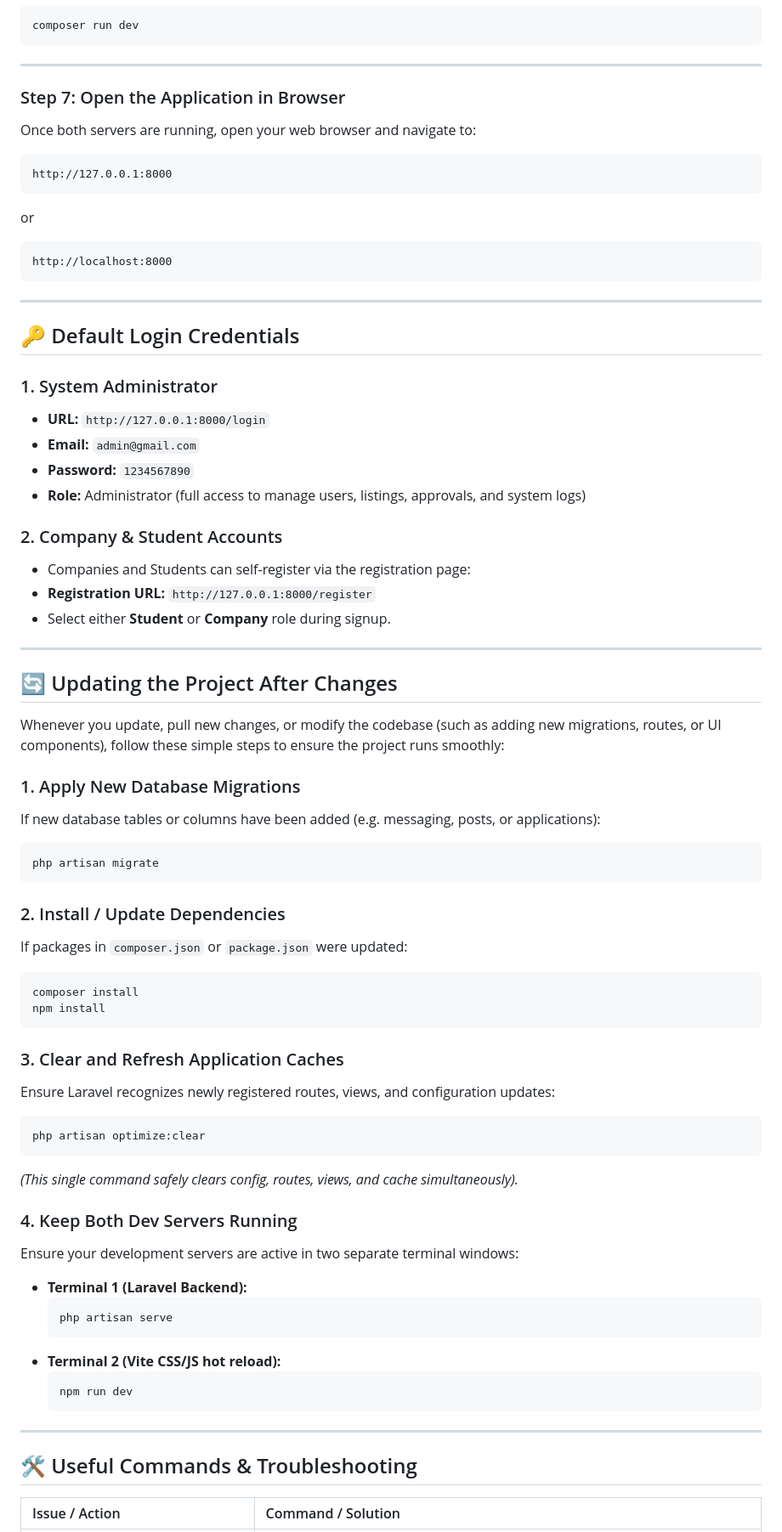
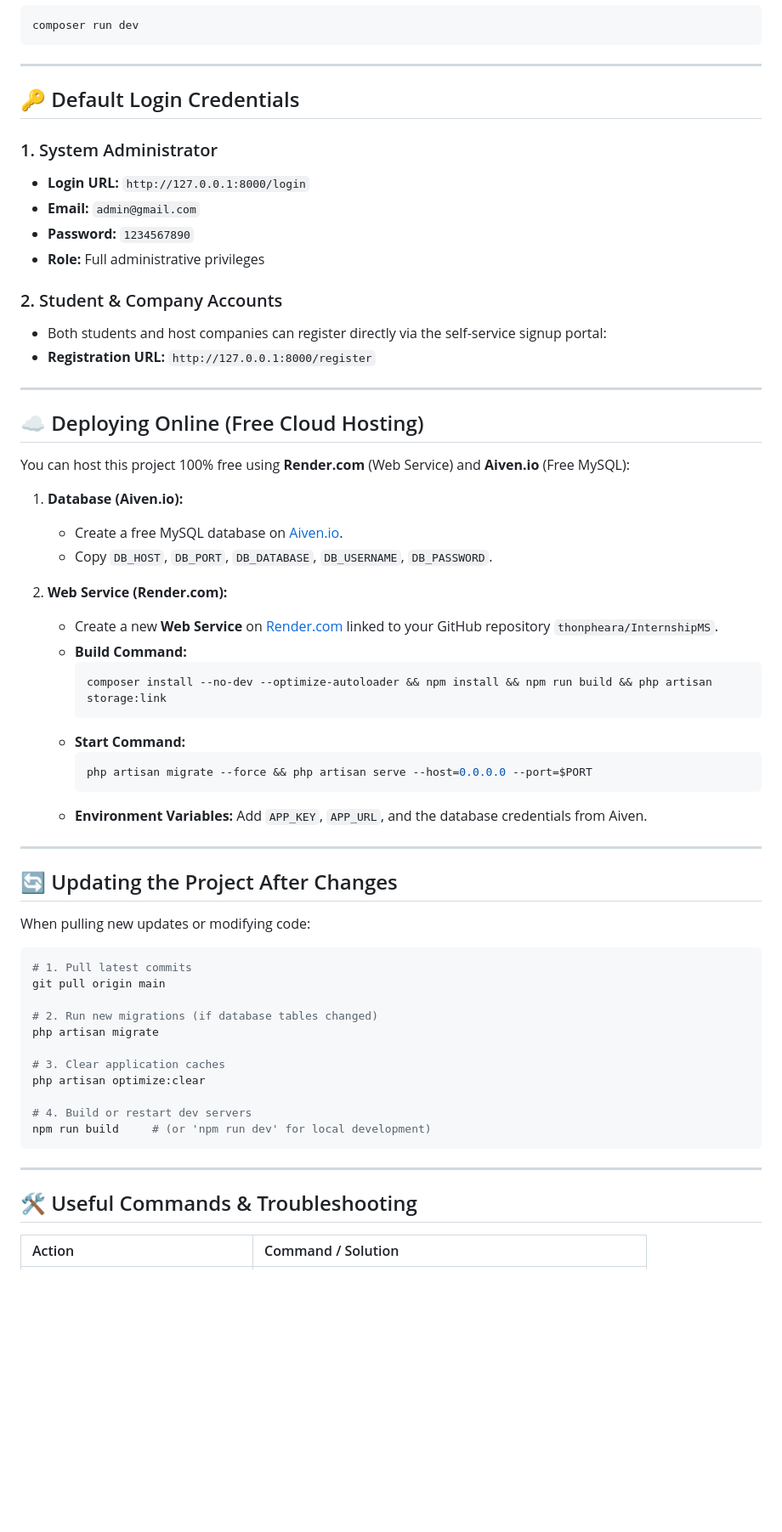
Before and after one commit to thonpheara/InternshipMS, a Markdown page: README.md, the part around one of its changes. Shown at 85% size. Drawn GitHub-style; blank space fills up the shorter version.

````diff
--- a/README.md
+++ b/README.md
@@ -137,17 +163,5 @@ You can also launch everything simultaneously with:
 ```bash
 composer run dev
-```
-
----
-
-### Step 7: Open the Application in Browser
-Once both servers are running, open your web browser and navigate to:
-```
-http://127.0.0.1:8000
-```
-or
-```
-http://localhost:8000
 ```
 
 ---
@@ -155,56 +169,60 @@ http://localhost:8000
 ## 🔑 Default Login Credentials
 
 ### 1. System Administrator
-- **URL:** `http://127.0.0.1:8000/login`
+- **Login URL:** `http://127.0.0.1:8000/login`
 - **Email:** `admin@gmail.com`
 - **Password:** `1234567890`
-- **Role:** Administrator (full access to manage users, listings, approvals, and system logs)
+- **Role:** Full administrative privileges
 
-### 2. Company & Student Accounts
-- Companies and Students can self-register via the registration page:
+### 2. Student & Company Accounts
+- Both students and host companies can register directly via the self-service signup portal:
 - **Registration URL:** `http://127.0.0.1:8000/register`
-- Select either **Student** or **Company** role during signup.
+
+---
+
+## ☁️ Deploying Online (Free Cloud Hosting)
+
+You can host this project 100% free using **Render.com** (Web Service) and **Aiven.io** (Free MySQL):
+
+1. **Database (Aiven.io):**
+   - Create a free MySQL database on [Aiven.io](https://aiven.io).
+   - Copy `DB_HOST`, `DB_PORT`, `DB_DATABASE`, `DB_USERNAME`, `DB_PASSWORD`.
+
+2. **Web Service (Render.com):**
+   - Create a new **Web Service** on [Render.com](https://render.com) linked to your GitHub repository `thonpheara/InternshipMS`.
+   - **Build Command:**
+     ```bash
+     composer install --no-dev --optimize-autoloader && npm install && npm run build && php artisan storage:link
+     ```
+   - **Start Command:**
+     ```bash
+     php artisan migrate --force && php artisan serve --host=0.0.0.0 --port=$PORT
+     ```
+   - **Environment Variables:** Add `APP_KEY`, `APP_URL`, and the database credentials from Aiven.
 
 ---
 
 ## 🔄 Updating the Project After Changes
 
-Whenever you update, pull new changes, or modify the codebase (such as adding new migrations, routes, or UI components), follow these simple steps to ensure the project runs smoothly:
+When pulling new updates or modifying code:
 
-### 1. Apply New Database Migrations
-If new database tables or columns have been added (e.g. messaging, posts, or applications):
 ```bash
+# 1. Pull latest commits
+git pull origin main
+
+# 2. Run new migrations (if database tables changed)
 php artisan migrate
+
+# 3. Clear application caches
+php artisan optimize:clear
+
+# 4. Build or restart dev servers
+npm run build     # (or 'npm run dev' for local development)
 ```
-
-### 2. Install / Update Dependencies
-If packages in `composer.json` or `package.json` were updated:
-```bash
-composer install
-npm install
-```
-
-### 3. Clear and Refresh Application Caches
-Ensure Laravel recognizes newly registered routes, views, and configuration updates:
-```bash
-php artisan optimize:clear
-```
-*(This single command safely clears config, routes, views, and cache simultaneously).*
-
-### 4. Keep Both Dev Servers Running
-Ensure your development servers are active in two separate terminal windows:
-- **Terminal 1 (Laravel Backend):**
-  ```bash
-  php artisan serve
-  ```
-- **Terminal 2 (Vite CSS/JS hot reload):**
-  ```bash
-  npm run dev
-  ```
 
 ---
 
 ## 🛠 Useful Commands & Troubleshooting
 
-| Issue / Action | Command / Solution |
+| Action | Command / Solution |
 | :--- | :--- |
````
Also changed, not shown: other parts of README.md (+58 -34 lines).
